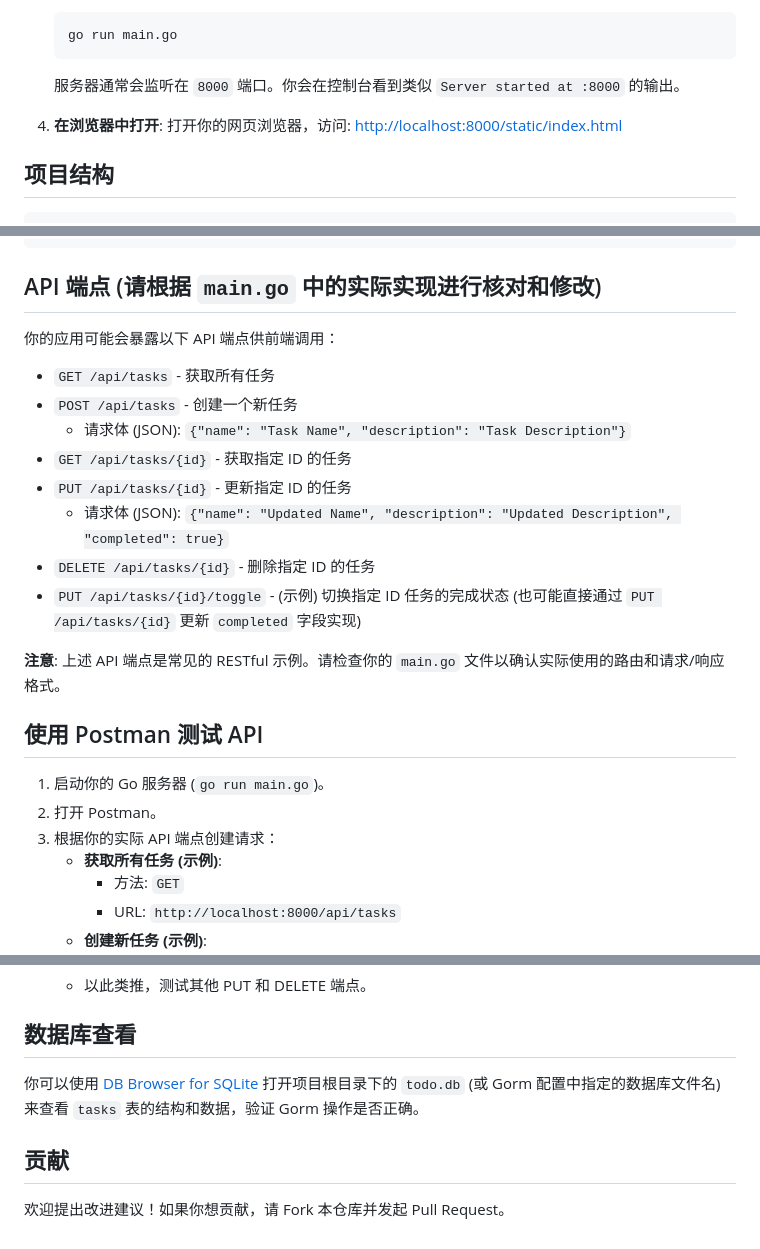
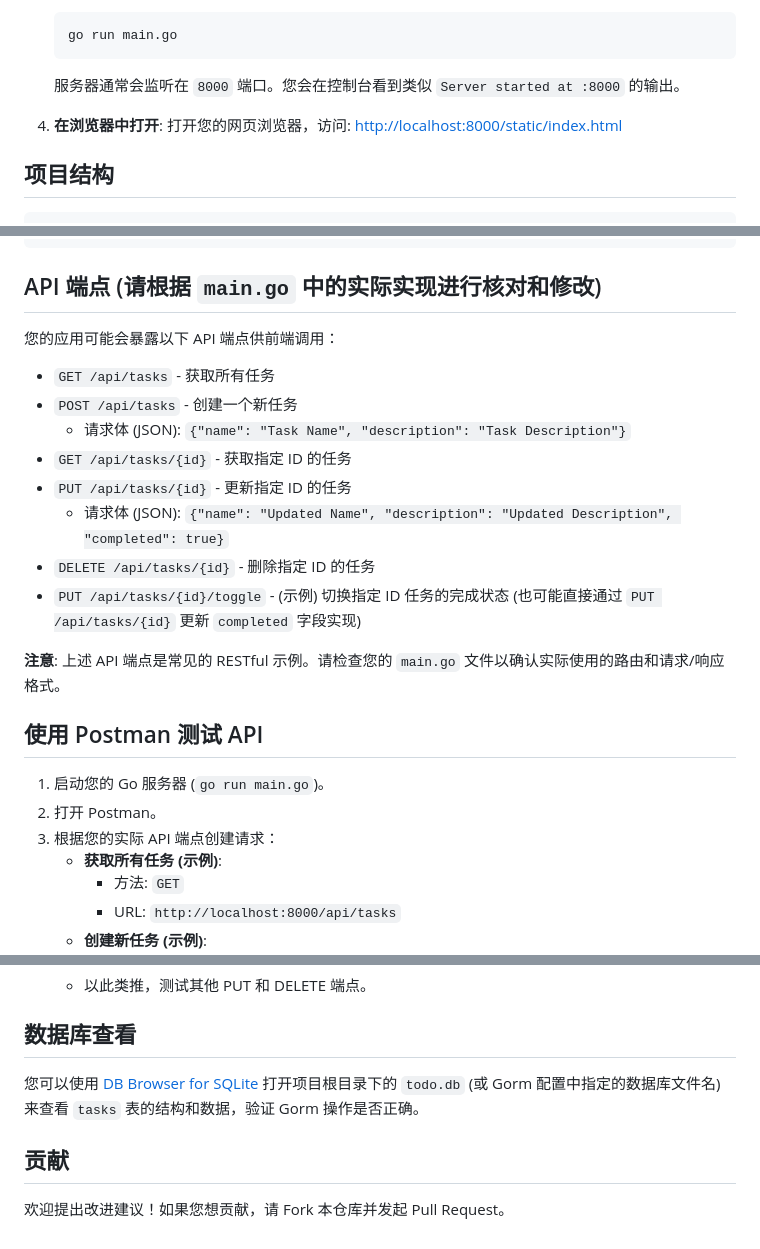
Before and after one commit to NANYUYIBEI/Go-Todo-List-Application, a Markdown page: README.md, 3 parts joined by grey strips. GitHub-like rendering.

````diff
--- a/README.md
+++ b/README.md
@@ -90,10 +90,10 @@
     ```bash
     go run main.go
     ```
-    服务器通常会监听在 `8000` 端口。你会在控制台看到类似 `Server started at :8000` 的输出。
+    服务器通常会监听在 `8000` 端口。您会在控制台看到类似 `Server started at :8000` 的输出。
 
 4.  **在浏览器中打开**:
-    打开你的网页浏览器，访问:
+    打开您的网页浏览器，访问:
     [http://localhost:8000/static/index.html](http://localhost:8000/static/index.html)
 
 ## 项目结构
@@ -116,7 +116,7 @@ Go-Todo-List-Application/
 
 ## API 端点 (请根据 `main.go` 中的实际实现进行核对和修改)
 
-你的应用可能会暴露以下 API 端点供前端调用：
+您的应用可能会暴露以下 API 端点供前端调用：
 
 *   `GET /api/tasks` - 获取所有任务
 *   `POST /api/tasks` - 创建一个新任务
@@ -127,13 +127,13 @@ Go-Todo-List-Application/
 *   `DELETE /api/tasks/{id}` - 删除指定 ID 的任务
 *   `PUT /api/tasks/{id}/toggle` - (示例) 切换指定 ID 任务的完成状态 (也可能直接通过 `PUT /api/tasks/{id}` 更新 `completed` 字段实现)
 
-**注意**: 上述 API 端点是常见的 RESTful 示例。请检查你的 `main.go` 文件以确认实际使用的路由和请求/响应格式。
+**注意**: 上述 API 端点是常见的 RESTful 示例。请检查您的 `main.go` 文件以确认实际使用的路由和请求/响应格式。
 
 ## 使用 Postman 测试 API
 
-1.  启动你的 Go 服务器 (`go run main.go`)。
+1.  启动您的 Go 服务器 (`go run main.go`)。
 2.  打开 Postman。
-3.  根据你的实际 API 端点创建请求：
+3.  根据您的实际 API 端点创建请求：
     *   **获取所有任务 (示例)**:
         *   方法: `GET`
         *   URL: `http://localhost:8000/api/tasks`
@@ -151,8 +151,8 @@ Go-Todo-List-Application/
 
 ## 数据库查看
 
-你可以使用 [DB Browser for SQLite](https://sqlitebrowser.org/) 打开项目根目录下的 `todo.db` (或 Gorm 配置中指定的数据库文件名) 来查看 `tasks` 表的结构和数据，验证 Gorm 操作是否正确。
+您可以使用 [DB Browser for SQLite](https://sqlitebrowser.org/) 打开项目根目录下的 `todo.db` (或 Gorm 配置中指定的数据库文件名) 来查看 `tasks` 表的结构和数据，验证 Gorm 操作是否正确。
 
 ## 贡献
 
-欢迎提出改进建议！如果你想贡献，请 Fork 本仓库并发起 Pull Request。
+欢迎提出改进建议！如果您想贡献，请 Fork 本仓库并发起 Pull Request。
````
Also changed, not shown: other parts of README.md (+1 -1 lines).
